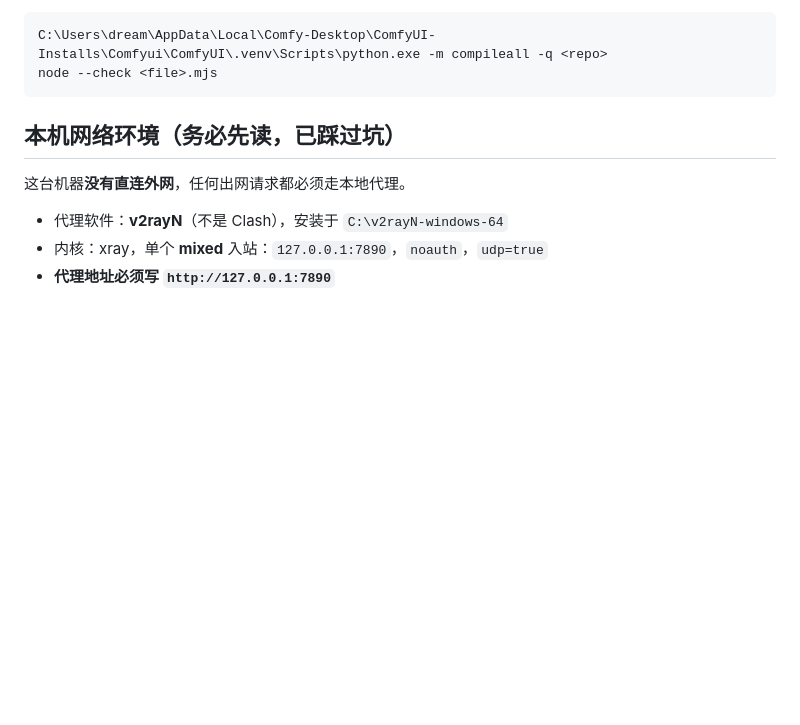
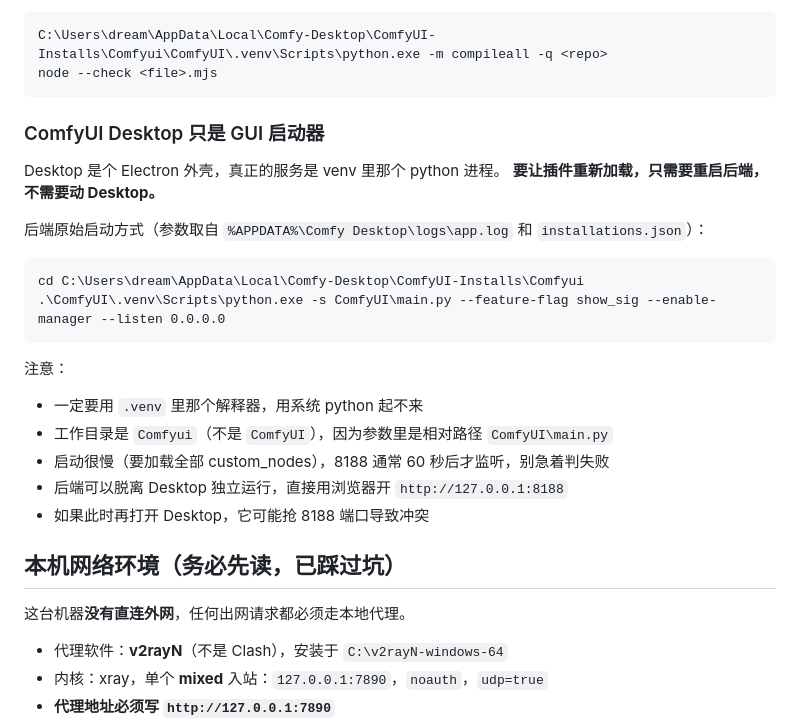
Before and after one commit to mr7thing/comfyui-civit-prompts-hub, a Markdown page: AGENTS.md, the part around the change. Drawn GitHub-style; blank space fills up the shorter version.

Commit message:
docs: record that Desktop is only a GUI launcher and how to restart the backend

````diff
--- a/AGENTS.md
+++ b/AGENTS.md
@@ -30,6 +30,25 @@
 C:\Users\dream\AppData\Local\Comfy-Desktop\ComfyUI-Installs\Comfyui\ComfyUI\.venv\Scripts\python.exe -m compileall -q <repo>
 node --check <file>.mjs
 ```
+
+### ComfyUI Desktop 只是 GUI 启动器
+
+Desktop 是个 Electron 外壳，真正的服务是 venv 里那个 python 进程。
+**要让插件重新加载，只需要重启后端，不需要动 Desktop。**
+
+后端原始启动方式（参数取自 `%APPDATA%\Comfy Desktop\logs\app.log` 和 `installations.json`）：
+
+```
+cd C:\Users\dream\AppData\Local\Comfy-Desktop\ComfyUI-Installs\Comfyui
+.\ComfyUI\.venv\Scripts\python.exe -s ComfyUI\main.py --feature-flag show_sig --enable-manager --listen 0.0.0.0
+```
+
+注意：
+- 一定要用 `.venv` 里那个解释器，用系统 python 起不来
+- 工作目录是 `Comfyui`（不是 `ComfyUI`），因为参数里是相对路径 `ComfyUI\main.py`
+- 启动很慢（要加载全部 custom_nodes），8188 通常 60 秒后才监听，别急着判失败
+- 后端可以脱离 Desktop 独立运行，直接用浏览器开 `http://127.0.0.1:8188`
+- 如果此时再打开 Desktop，它可能抢 8188 端口导致冲突
 
 ## 本机网络环境（务必先读，已踩过坑）
 
````
